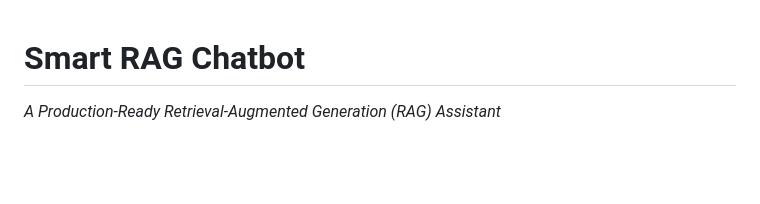
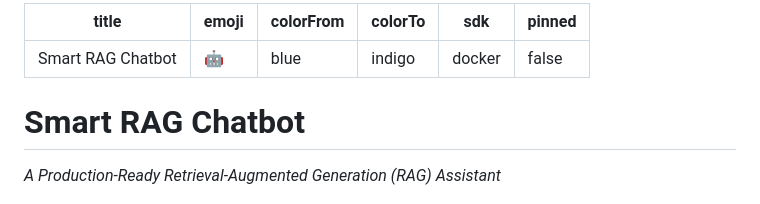
Before and after one commit to ahmedmohamedabdelsalam/Smart-RAG-Chatbot, a Markdown page: README.md, the part around the change. GitHub-like rendering; blank space fills up the shorter version.

Commit message:
deploy: Add Hugging Face Space metadata to README.md

```diff
--- a/README.md
+++ b/README.md
@@ -1,3 +1,12 @@
+---
+title: Smart RAG Chatbot
+emoji: 🤖
+colorFrom: blue
+colorTo: indigo
+sdk: docker
+pinned: false
+---
+
 # Smart RAG Chatbot
 *A Production-Ready Retrieval-Augmented Generation (RAG) Assistant*
 
```
